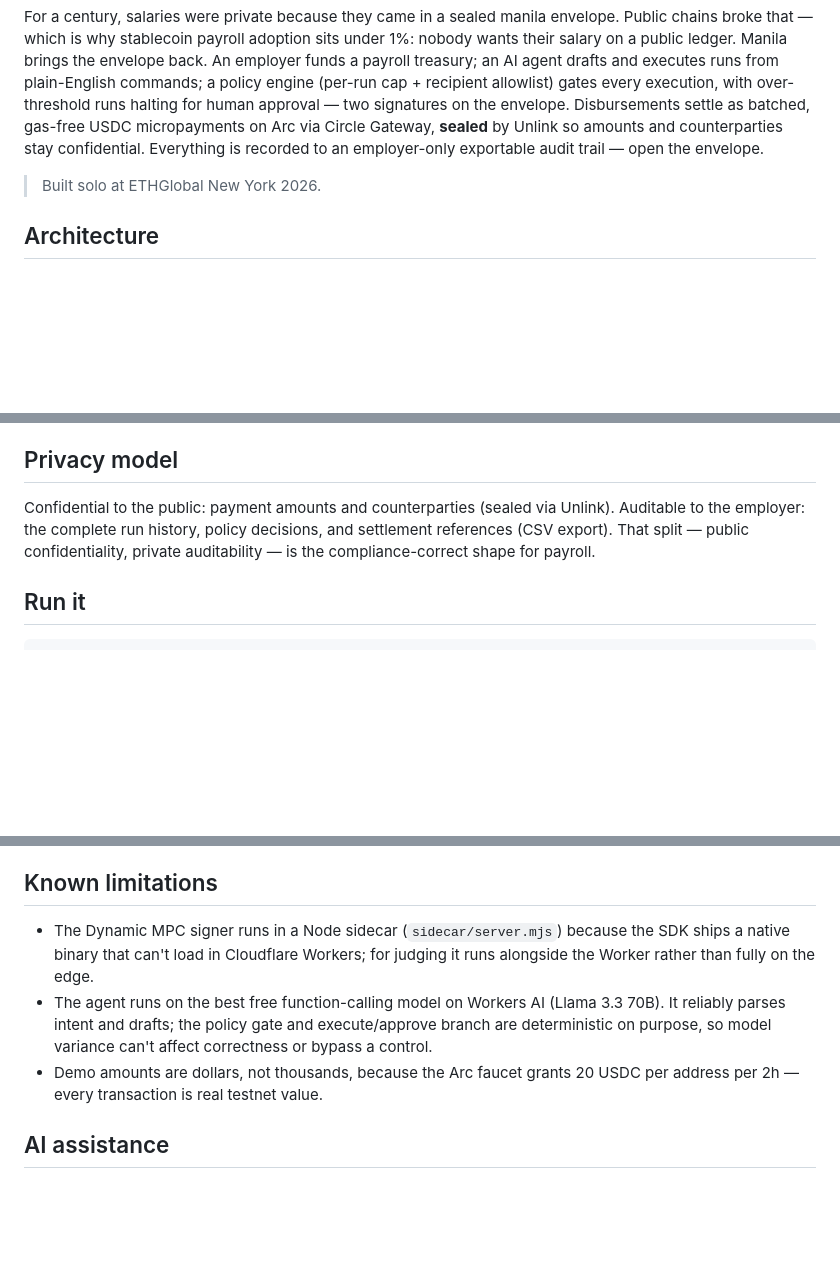
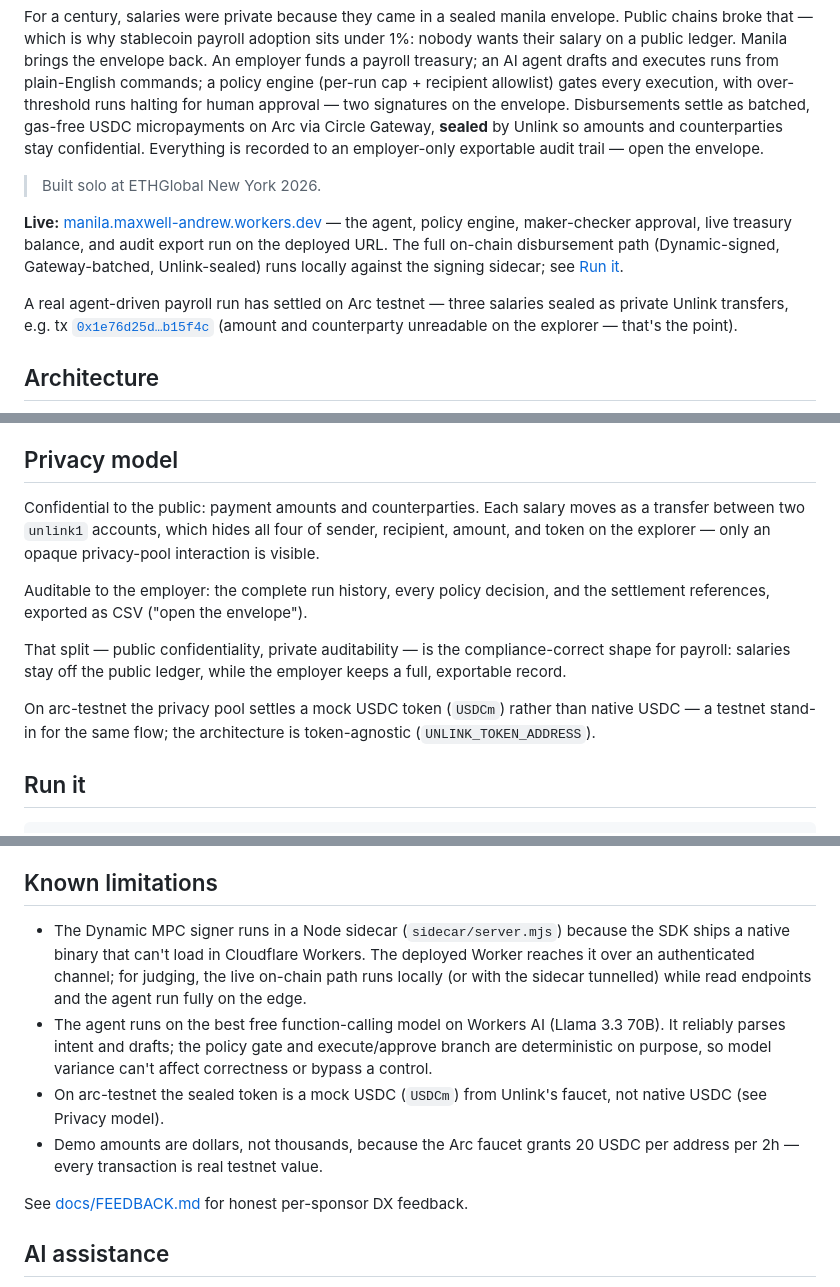
Before and after one commit to max-andrew/manila, a Markdown page: README.md, 3 parts joined by grey strips. Rendered like a GitHub page; blank space fills up the shorter version.

Commit message:
docs: live demo link, real tx evidence, testnet token + sidecar honesty in limitations

```diff
--- a/README.md
+++ b/README.md
@@ -6,6 +6,10 @@
 For a century, salaries were private because they came in a sealed manila envelope. Public chains broke that — which is why stablecoin payroll adoption sits under 1%: nobody wants their salary on a public ledger. Manila brings the envelope back. An employer funds a payroll treasury; an AI agent drafts and executes runs from plain-English commands; a policy engine (per-run cap + recipient allowlist) gates every execution, with over-threshold runs halting for human approval — two signatures on the envelope. Disbursements settle as batched, gas-free USDC micropayments on Arc via Circle Gateway, **sealed** by Unlink so amounts and counterparties stay confidential. Everything is recorded to an employer-only exportable audit trail — open the envelope.
 
 > Built solo at ETHGlobal New York 2026.
+
+**Live:** [manila.maxwell-andrew.workers.dev](https://manila.maxwell-andrew.workers.dev) — the agent, policy engine, maker-checker approval, live treasury balance, and audit export run on the deployed URL. The full on-chain disbursement path (Dynamic-signed, Gateway-batched, Unlink-sealed) runs locally against the signing sidecar; see [Run it](#run-it).
+
+A real agent-driven payroll run has settled on Arc testnet — three salaries sealed as private Unlink transfers, e.g. tx [`0x1e76d25d…b15f4c`](https://testnet.arcscan.app/tx/0x1e76d25d2ceb8900649b1b30fe7e8bb99ca7dc6b20e840707501a905c5b15f4c) (amount and counterparty unreadable on the explorer — that's the point).
 
 ## Architecture
 
@@ -53,9 +57,13 @@ Beyond the core, two extensions deepen specific sponsor tracks:
 
 ## Privacy model
 
-Confidential to the public: payment amounts and counterparties (sealed via Unlink).
-Auditable to the employer: the complete run history, policy decisions, and settlement references (CSV export).
-That split — public confidentiality, private auditability — is the compliance-correct shape for payroll.
+Confidential to the public: payment amounts and counterparties. Each salary moves as a transfer between two `unlink1` accounts, which hides all four of sender, recipient, amount, and token on the explorer — only an opaque privacy-pool interaction is visible.
+
+Auditable to the employer: the complete run history, every policy decision, and the settlement references, exported as CSV ("open the envelope").
+
+That split — public confidentiality, private auditability — is the compliance-correct shape for payroll: salaries stay off the public ledger, while the employer keeps a full, exportable record.
+
+On arc-testnet the privacy pool settles a mock USDC token (`USDCm`) rather than native USDC — a testnet stand-in for the same flow; the architecture is token-agnostic (`UNLINK_TOKEN_ADDRESS`).
 
 ## Run it
 
@@ -108,9 +116,12 @@ Once green, "Run the June payroll" seals three real private transfers on Arc, se
 
 ## Known limitations
 
-- The Dynamic MPC signer runs in a Node sidecar (`sidecar/server.mjs`) because the SDK ships a native binary that can't load in Cloudflare Workers; for judging it runs alongside the Worker rather than fully on the edge.
+- The Dynamic MPC signer runs in a Node sidecar (`sidecar/server.mjs`) because the SDK ships a native binary that can't load in Cloudflare Workers. The deployed Worker reaches it over an authenticated channel; for judging, the live on-chain path runs locally (or with the sidecar tunnelled) while read endpoints and the agent run fully on the edge.
 - The agent runs on the best free function-calling model on Workers AI (Llama 3.3 70B). It reliably parses intent and drafts; the policy gate and execute/approve branch are deterministic on purpose, so model variance can't affect correctness or bypass a control.
+- On arc-testnet the sealed token is a mock USDC (`USDCm`) from Unlink's faucet, not native USDC (see Privacy model).
 - Demo amounts are dollars, not thousands, because the Arc faucet grants 20 USDC per address per 2h — every transaction is real testnet value.
+
+See [docs/FEEDBACK.md](docs/FEEDBACK.md) for honest per-sponsor DX feedback.
 
 ## AI assistance
 
```
